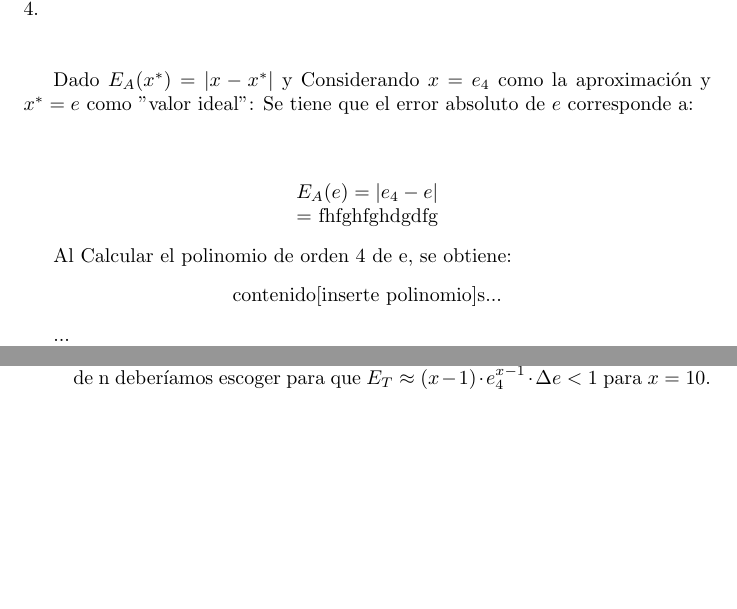
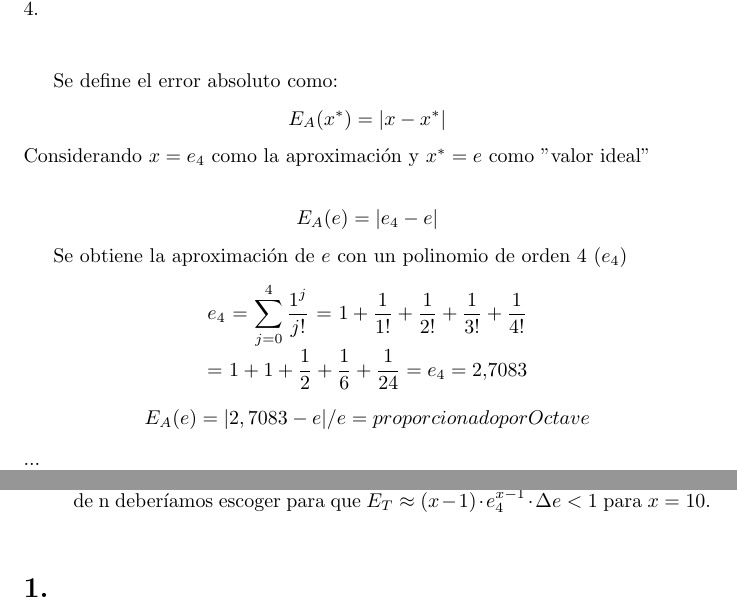
Before and after one commit to Kheirily/MatematicasDiscretas, a LaTeX document (template_Article.tex): two parts of pages 1 and 2 of 2 before the commit and two parts of pages 2 and 3 of 3 after it, joined at a grey line, cut so that both start at the same text, the shorter picture padded with empty space. Compiled offline with pdfLaTeX.

Commit message:
Add files via upload

```diff
--- a/template_Article.tex
+++ b/template_Article.tex
@@ -25,17 +47,23 @@ a) Indique el error absoluto de $e$, al aproximarlo con un polinomio de orden 4.
 
 
 
-Dado $E_{A} (x^{*}) = |x-x^{*}|$ y Considerando $x = e_{4}$ como la aproximación y $x^{*} = e$ como "valor ideal": Se tiene que el error absoluto de $e$ corresponde a: \\\\
+Se define el error absoluto como:
+\begin{center}
+	$E_{A} (x^{*}) = |x-x^{*}|$
+\end{center}
+ Considerando $x = e_{4}$ como la aproximación y $x^{*} = e$ como "valor ideal" \\
 \begin{center} $E_{A} (e) = |e_{4}-e|$ \\
-	= fhfghfghdgdfg
 \end{center}
 
-Al Calcular el polinomio de orden 4 de e, se obtiene:
+Se obtiene la aproximación de $e$ con un polinomio de orden 4 ($e_{4}$)
 \begin{center}
-	contenido[inserte polinomio]s...
+	$e_{4}$ = $\displaystyle\sum_{j=0}^{4} \displaystyle\frac{1^{j}}{j!}$ = $1 + \displaystyle\frac1{1!} + \displaystyle\frac1{2!} + \displaystyle\frac1{3!} + \displaystyle\frac1{4!}$ \\
+	= $1 + 1 + \displaystyle\frac1{2} + \displaystyle\frac1{6} + \displaystyle\frac1{24} = e_{4} = 2.7083$
 \end{center}
+\begin{center} $E_{A} (e) = |2,7083-e|   / e = proporcionado por Octave $ \\
+\end{center}
+...
 
-...
 
 b) Al aproximar $e$, por $e_{4}$, se tiene que $e = e_{4} + \Delta e$. Al aproximar $e^{5}$ utilizando como base $e_{4}$, resulta $e^{5} = e_{4}^5 + E_{T}$. Demuestre entonces que:
 \\\\
```
Also changed, not shown: template_Article.tex (26 more changed lines).
